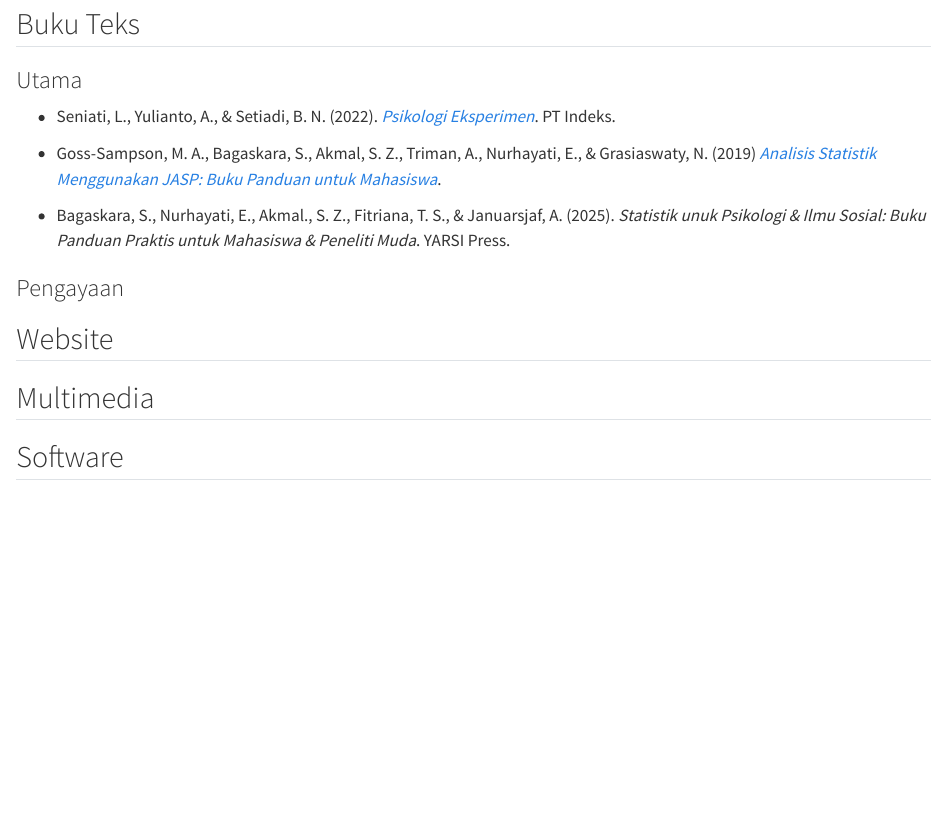
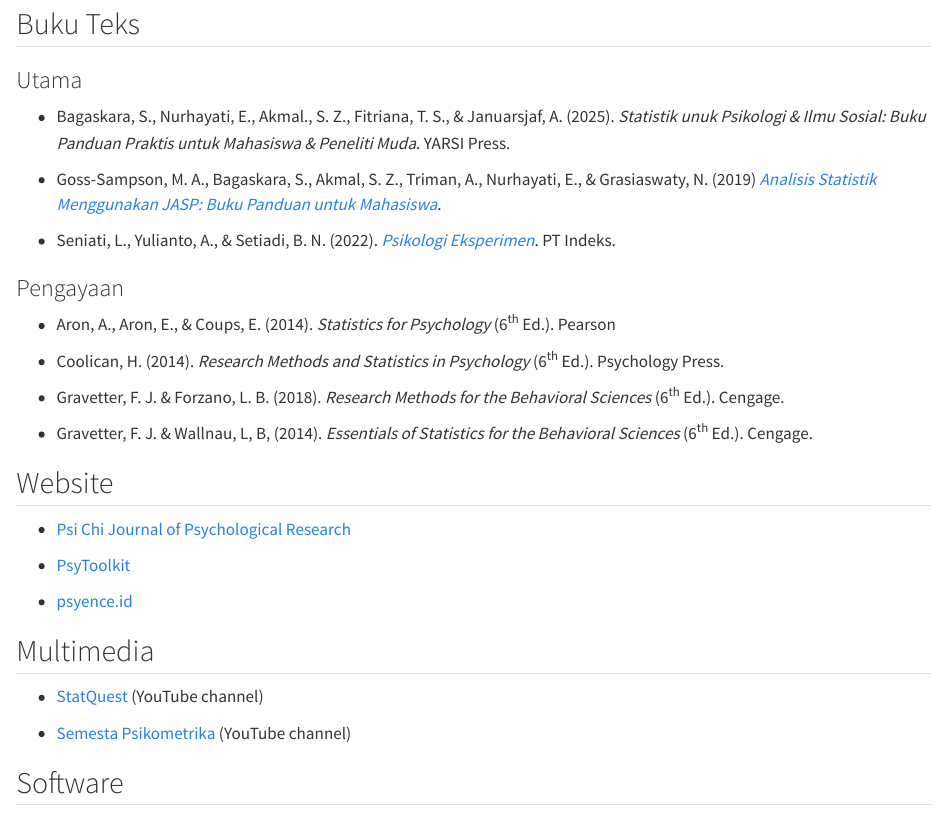
Before and after one commit to psikologi-yarsi/silabuspksl, a Quarto document (materi.qmd): the page in a window 1100 px wide, from 70 px down. Rendered offline with R 4.5, knitr and Pandoc in place of Quarto, with nearby package versions.

Commit message:
materials completed

```diff
--- a/materi.qmd
+++ b/materi.qmd
@@ -4,16 +4,42 @@
 
 ### Utama
 
--   Seniati, L., Yulianto, A., & Setiadi, B. N. (2022). [*Psikologi Eksperimen*](https://ebooks.gramedia.com/id/buku/psikologi-eksperimen "e-book"). PT Indeks.
+-   Bagaskara, S., Nurhayati, E., Akmal., S. Z., Fitriana, T. S., & Januarsjaf, A. (2025). *Statistik unuk Psikologi & Ilmu Sosial: Buku Panduan Praktis untuk Mahasiswa & Peneliti Muda*. YARSI Press.
 
 -   Goss-Sampson, M. A., Bagaskara, S., Akmal, S. Z., Triman, A., Nurhayati, E., & Grasiaswaty, N. (2019) [*Analisis Statistik Menggunakan JASP: Buku Panduan untuk Mahasiswa*](https://static.jasp-stats.org/Manuals/Statistical_Analysis_in_JASP_A_Students_Guide_v0.11_Bahasa_Indonesia.pdf).
 
--   Bagaskara, S., Nurhayati, E., Akmal., S. Z., Fitriana, T. S., & Januarsjaf, A. (2025). *Statistik unuk Psikologi & Ilmu Sosial: Buku Panduan Praktis untuk Mahasiswa & Peneliti Muda*. YARSI Press.
+-   Seniati, L., Yulianto, A., & Setiadi, B. N. (2022). [*Psikologi Eksperimen*](https://ebooks.gramedia.com/id/buku/psikologi-eksperimen "e-book"). PT Indeks.
 
 ### Pengayaan
 
+-   Aron, A., Aron, E., & Coups, E. (2014). *Statistics for Psychology* (6^th^ Ed.). Pearson
+
+-   Coolican, H. (2014). *Research Methods and Statistics in Psychology* (6^th^ Ed.). Psychology Press.
+
+-   Gravetter, F. J. & Forzano, L. B. (2018). *Research Methods for the Behavioral Sciences* (6^th^ Ed.). Cengage.
+
+-   Gravetter, F. J. & Wallnau, L, B, (2014). *Essentials of Statistics for the Behavioral Sciences* (6^th^ Ed.). Cengage.
+
 ## Website
+
+-   [Psi Chi Journal of Psychological Research](https://www.psichi.org/page/journal_past)
+
+-   [PsyToolkit](https://www.psytoolkit.org/)
+
+-   [psyence.id](psyence.id)
 
 ## Multimedia
 
+-   [StatQuest](https://youtube.com/@statquest?si=Rezn15sgAlfN6XGX) (YouTube channel)
+
+-   [Semesta Psikometrika](https://youtube.com/@semestapsikometrika?si=t4Pt4SOjrk8upL9X) (YouTube channel)
+
 ## Software
+
+![](https://www.columbiacp.com/cfolder/columbiacp/library/Tree/millisecond/inquisitedit.jpg){width="252"}
+
+![](images/clipboard-3534985715.png){width="246"}
+
+![](images/clipboard-1251795608.png){width="250"}
+
+![](images/PEBL.png){width="251"}
```
Also changed, not shown: .quarto/idx/materi.qmd.json, docs/search.json, images/PEBL.png (added), images/clipboard-1251795608.png (added), images/clipboard-3534985715.png (added), images/clipboard-758705119.png (added), 6 other files.
